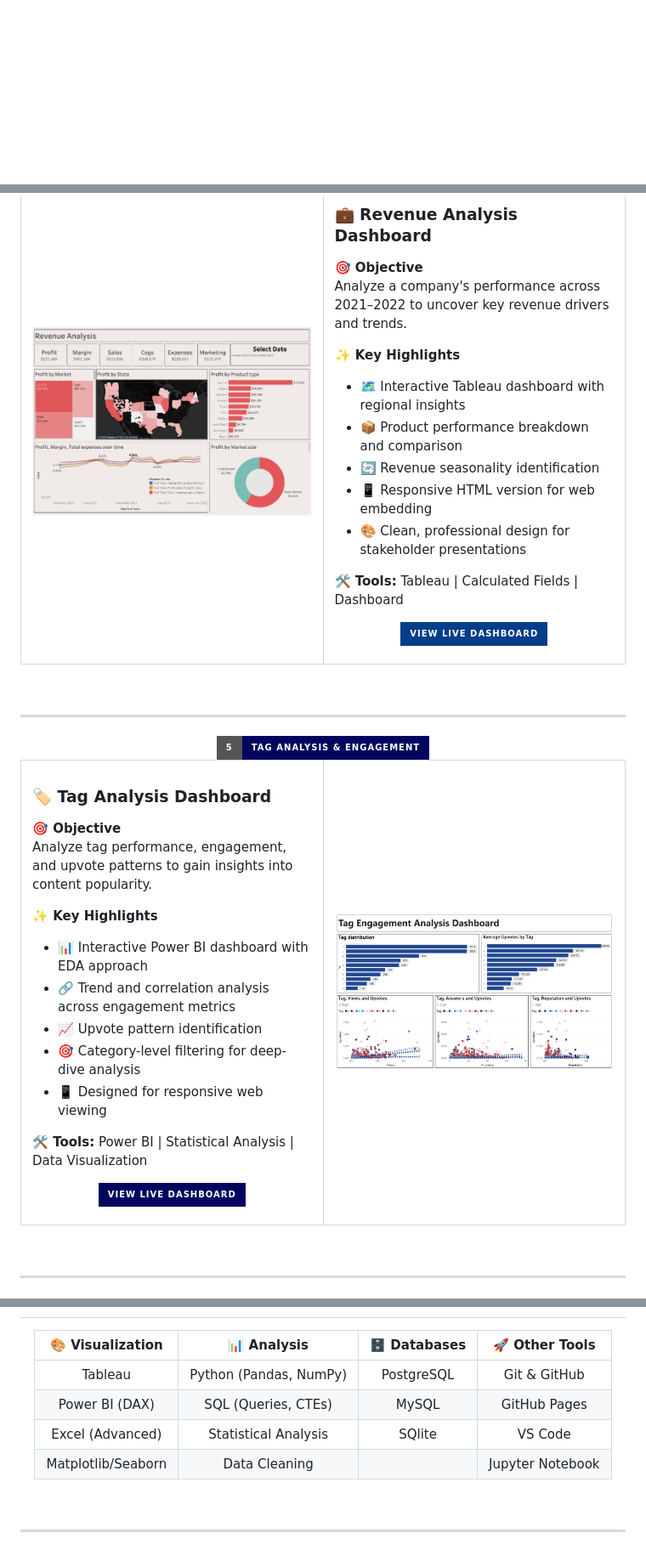
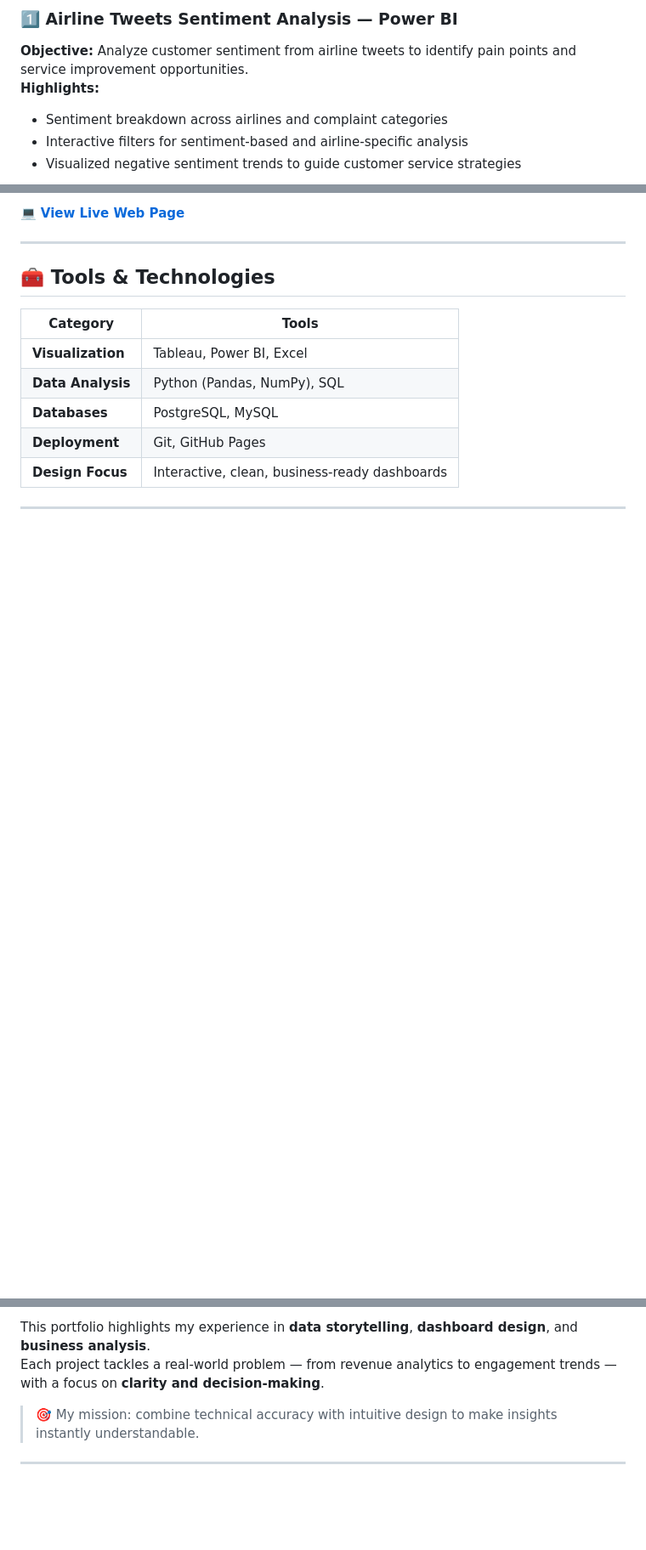
Before and after one commit to Ziadashraf301/Business-Intelligence-Portfolio, a Markdown page: README.md, 3 parts joined by grey strips. Shown at 85% size. Drawn GitHub-style; badges without logos; blank space fills up the shorter version.

Commit message:
Revert "Update README.md"
This reverts commit 19b1d907636d7d802d68b0b561e0782ddbf8dad0.

```diff
--- a/README.md
+++ b/README.md
@@ -46,3 +12,8 @@
 
-<br/>
+### 1️⃣ **Airline Tweets Sentiment Analysis — Power BI**
+**Objective:** Analyze customer sentiment from airline tweets to identify pain points and service improvement opportunities.
+**Highlights:**
+- Sentiment breakdown across airlines and complaint categories
+- Interactive filters for sentiment-based and airline-specific analysis
+- Visualized negative sentiment trends to guide customer service strategies
 
@@ -183,76 +105,17 @@ Track sales metrics across products, markets, and time periods to identify growt
 
-<img src="https://raw.githubusercontent.com/Ziadashraf301/Business-Intelligence-Portfolio/main/revenue_analysis.png" width="100%" style="border-radius:10px; box-shadow: 0 4px 8px rgba(0,0,0,0.2);"/>
-
-</td>
-<td width="50%">
-
-### 💼 **Revenue Analysis Dashboard**
-
-**🎯 Objective**
-Analyze a company's performance across 2021–2022 to uncover key revenue drivers and trends.
-
-**✨ Key Highlights**
-- 🗺️ Interactive Tableau dashboard with regional insights
-- 📦 Product performance breakdown and comparison
-- 🔄 Revenue seasonality identification
-- 📱 Responsive HTML version for web embedding
-- 🎨 Clean, professional design for stakeholder presentations
-
-**🛠️ Tools:** Tableau | Calculated Fields | Dashboard
-
-<div align="center">
-
-[![View Dashboard](https://img.shields.io/badge/View_Live_Dashboard-023e8a?style=for-the-badge&logo=tableau&logoColor=white)](https://ziadashraf301.github.io/Business-Intelligence-Portfolio/Revenue_Analysis)
-
-</div>
-
-</td>
-</tr>
-</table>
-
-<br/>
+💻 [**View Live Web Page**](https://ziadashraf301.github.io/Business-Intelligence-Portfolio/tag_analysis)
 
 ---
 
-<!-- Project 5: Tag Analysis -->
-<div align="center">
-  <img src="https://img.shields.io/badge/5-Tag_Analysis_&_Engagement-03045e?style=for-the-badge" alt="Project 5"/>
-</div>
+## <span style="color:#0077b6;">🧰 Tools & Technologies</span>
 
-<table>
-<tr>
-<td width="50%">
-
-### 🏷️ **Tag Analysis Dashboard**
-
-**🎯 Objective**
-Analyze tag performance, engagement, and upvote patterns to gain insights into content popularity.
-
-**✨ Key Highlights**
-- 📊 Interactive Power BI dashboard with EDA approach
-- 🔗 Trend and correlation analysis across engagement metrics
-- 📈 Upvote pattern identification
-- 🎯 Category-level filtering for deep-dive analysis
-- 📱 Designed for responsive web viewing
-
-**🛠️ Tools:** Power BI | Statistical Analysis | Data Visualization
-
-<div align="center">
-
-[![View Dashboard](https://img.shields.io/badge/View_Live_Dashboard-03045e?style=for-the-badge&logo=powerbi&logoColor=white)](https://ziadashraf301.github.io/Business-Intelligence-Portfolio/tag_analysis)
-
-</div>
-
-</td>
-<td width="50%">
-
-<img src="https://raw.githubusercontent.com/Ziadashraf301/Business-Intelligence-Portfolio/main/tag_anaylsis.png" width="100%" style="border-radius:10px; box-shadow: 0 4px 8px rgba(0,0,0,0.2);"/>
-
-</td>
-</tr>
-</table>
-
-<br/>
+| Category | Tools |
+|-----------|-------|
+| **Visualization** | Tableau, Power BI, Excel |
+| **Data Analysis** | Python (Pandas, NumPy), SQL |
+| **Databases** | PostgreSQL, MySQL |
+| **Deployment** | Git, GitHub Pages |
+| **Design Focus** | Interactive, clean, business-ready dashboards |
 
 ---
 
@@ -265,16 +123,8 @@ Analyze tag performance, engagement, and upvote patterns to gain insights into c
 
-<div align="center">
+This portfolio highlights my experience in **data storytelling**, **dashboard design**, and **business analysis**.
+Each project tackles a real-world problem — from revenue analytics to engagement trends — with a focus on **clarity and decision-making**.
 
-| 🎨 **Visualization** | 📊 **Analysis** | 🗄️ **Databases** | 🚀 **Other Tools** |
-|:---:|:---:|:---:|:---:|
-| Tableau | Python (Pandas, NumPy) | PostgreSQL | Git & GitHub |
-| Power BI (DAX) | SQL (Queries, CTEs) | MySQL | GitHub Pages |
-| Excel (Advanced) | Statistical Analysis | SQlite | VS Code |
-| Matplotlib/Seaborn | Data Cleaning | | Jupyter Notebook |
-
-</div>
-
-<br/>
+> 🎯 My mission: combine technical accuracy with intuitive design to make insights instantly understandable.
 
 ---
 
```
Also changed, not shown: other parts of README.md (+83 -243 lines).
